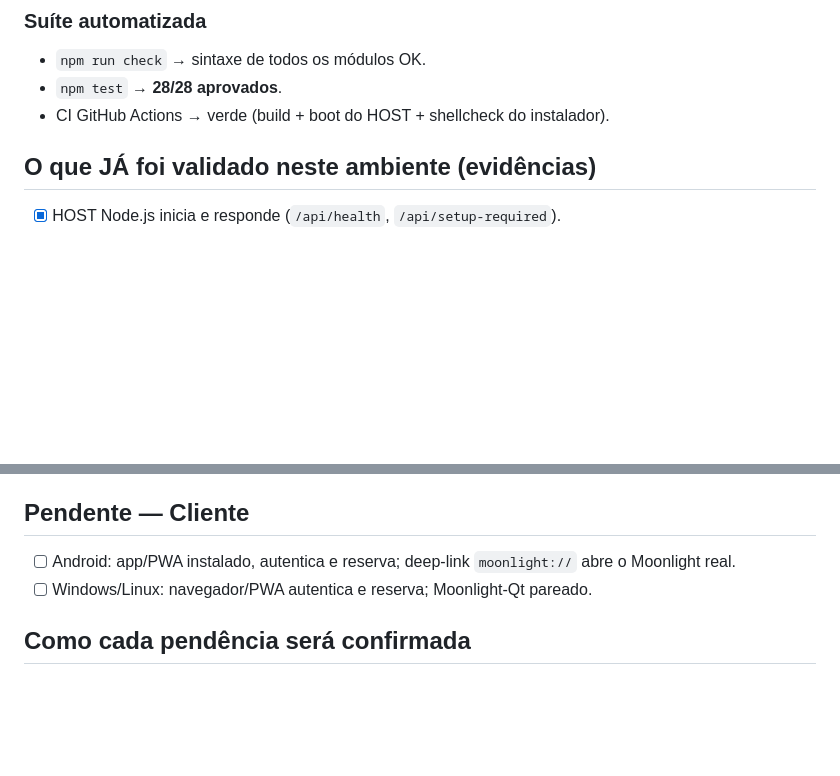
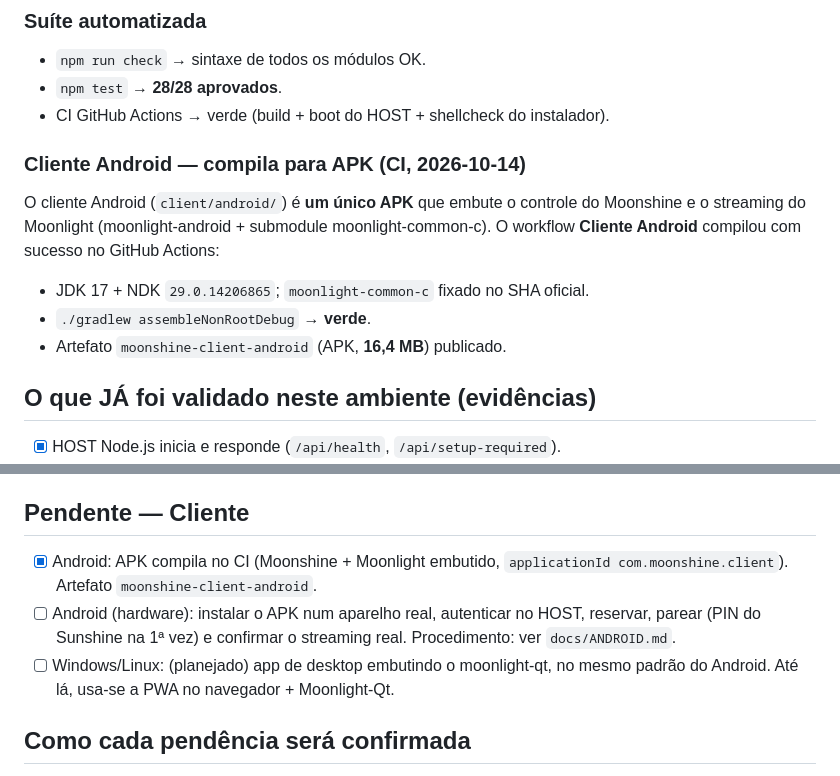
Before and after one commit to FaelSemW/moonshine, a Markdown page: docs/ACCEPTANCE.md, 2 parts joined by grey strips. Rendered like a GitHub page; blank space fills up the shorter version.

```diff
--- a/docs/ACCEPTANCE.md
+++ b/docs/ACCEPTANCE.md
@@ -29,6 +29,17 @@ dedicado dependem do hardware Bazzite (itens abaixo).
 - `npm run check` → sintaxe de todos os módulos OK.
 - `npm test` → **28/28 aprovados**.
 - CI GitHub Actions → verde (build + boot do HOST + shellcheck do instalador).
+
+### Cliente Android — compila para APK (CI, 2026-10-14)
+
+O cliente Android (`client/android/`) é **um único APK** que embute o controle do
+Moonshine e o streaming do Moonlight (moonlight-android + submodule
+moonlight-common-c). O workflow **Cliente Android** compilou com sucesso no
+GitHub Actions:
+
+- JDK 17 + NDK `29.0.14206865`; `moonlight-common-c` fixado no SHA oficial.
+- `./gradlew assembleNonRootDebug` → **verde**.
+- Artefato `moonshine-client-android` (APK, **16,4 MB**) publicado.
 
 ## O que JÁ foi validado neste ambiente (evidências)
 
@@ -74,9 +85,13 @@ Procedimento para reproduzir: `npm test` e `npm start` nesta máquina.
 
 ## Pendente — Cliente
 
-- [ ] Android: app/PWA instalado, autentica e reserva; deep-link `moonlight://`
-      abre o Moonlight real.
-- [ ] Windows/Linux: navegador/PWA autentica e reserva; Moonlight-Qt pareado.
+- [x] Android: APK compila no CI (Moonshine + Moonlight embutido,
+      `applicationId com.moonshine.client`). Artefato `moonshine-client-android`.
+- [ ] Android (hardware): instalar o APK num aparelho real, autenticar no HOST,
+      reservar, parear (PIN do Sunshine na 1ª vez) e confirmar o streaming real.
+      Procedimento: ver `docs/ANDROID.md`.
+- [ ] Windows/Linux: (planejado) app de desktop embutindo o moonlight-qt, no
+      mesmo padrão do Android. Até lá, usa-se a PWA no navegador + Moonlight-Qt.
 
 ## Como cada pendência será confirmada
 
```
Also changed, not shown: README.md (+17 -12 lines).
